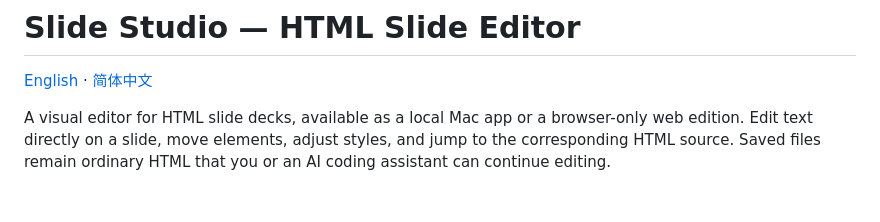
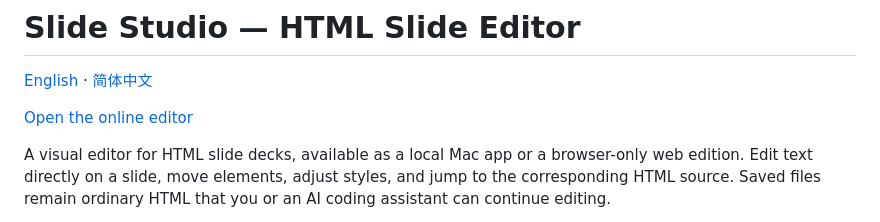
Before and after one commit to donaldhxp0127/HTML-Slide-Editor, a Markdown page: README.md, the part around the change. Drawn GitHub-style; blank space fills up the shorter version.

Commit message:
Link the deployed online editor in both READMEs

```diff
--- a/README.md
+++ b/README.md
@@ -1,6 +1,8 @@
 # Slide Studio — HTML Slide Editor
 
 [English](README.md) · [简体中文](README.zh-CN.md)
+
+[Open the online editor](https://html-slide-editor-sepia.vercel.app/)
 
 A visual editor for HTML slide decks, available as a local Mac app or a browser-only web edition. Edit text directly on a slide, move elements, adjust styles, and jump to the corresponding HTML source. Saved files remain ordinary HTML that you or an AI coding assistant can continue editing.
 
```
Also changed, not shown: README.zh-CN.md (+2 -0 lines).
